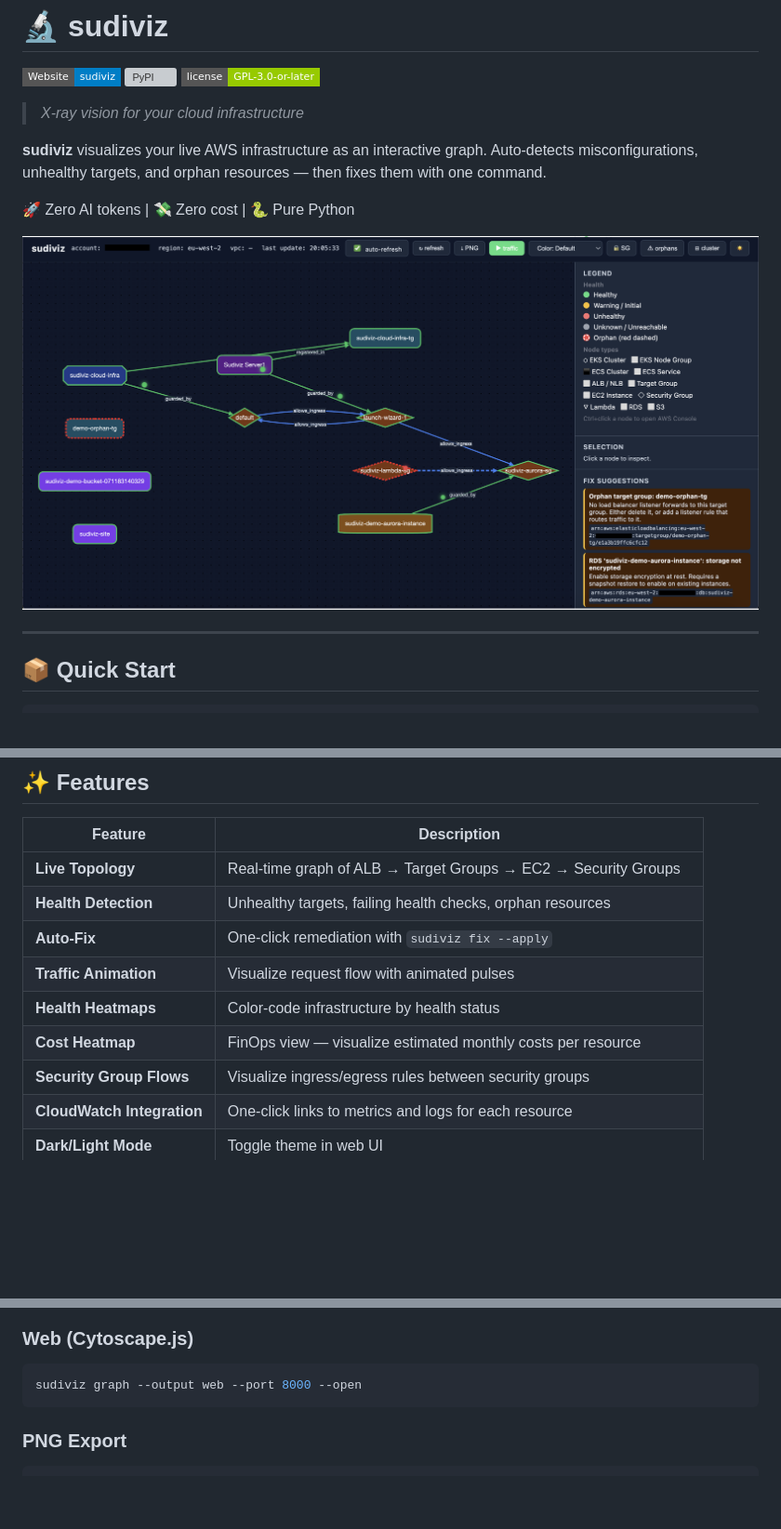
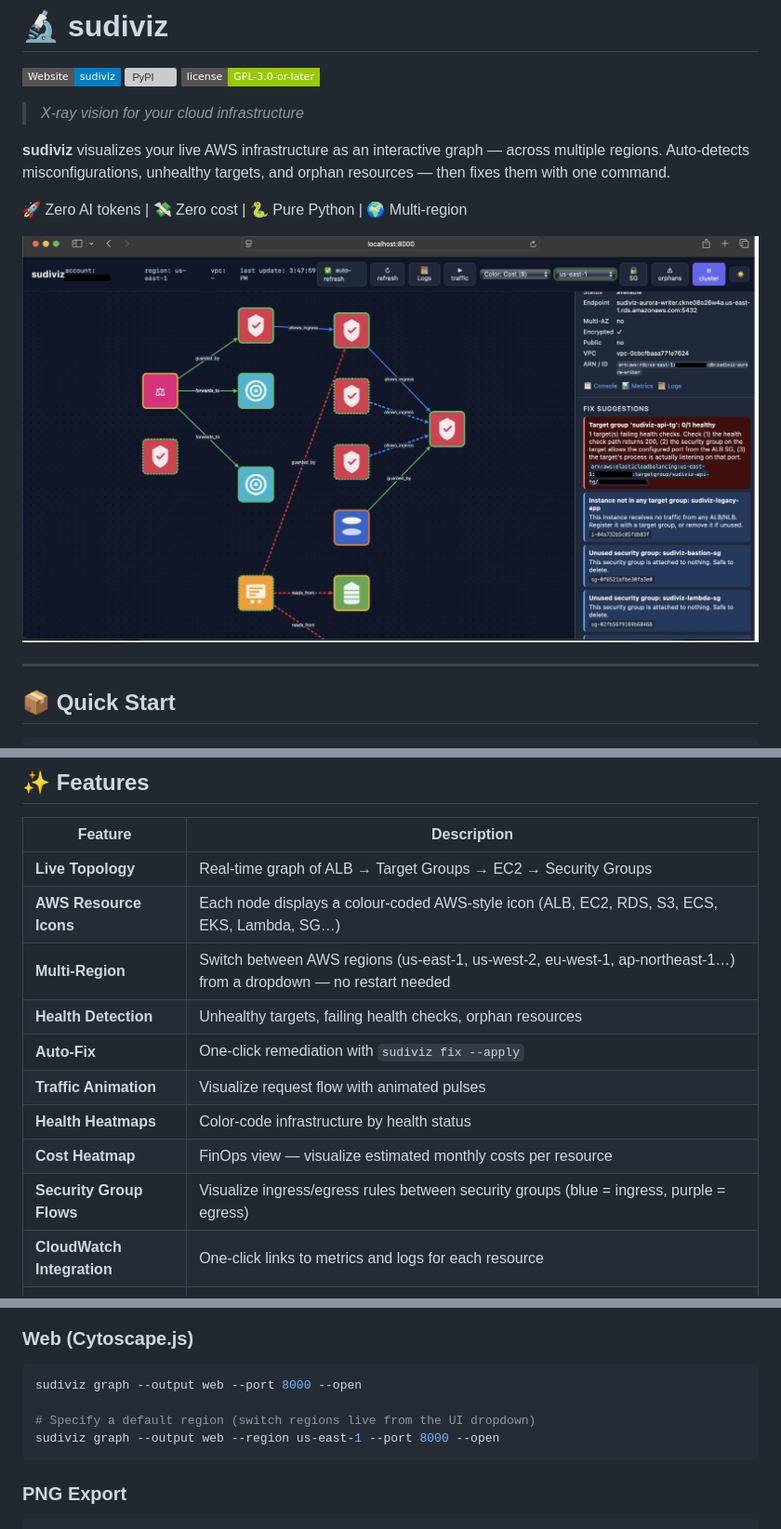
Before and after one commit to pydevsg/sudiviz, a Markdown page: README.md, 3 parts joined by grey strips. Shown at 93% size. Drawn GitHub-style; pictures changed too: docs/images/sudiviz_updated_graphical_flow.png (added); badges without logos; blank space fills up the shorter version; grey boxes are pictures that could not be loaded.

````diff
--- a/README.md
+++ b/README.md
@@ -4,11 +4,11 @@
 
 > *X-ray vision for your cloud infrastructure*
 
-**sudiviz** visualizes your live AWS infrastructure as an interactive graph. Auto-detects misconfigurations, unhealthy targets, and orphan resources — then fixes them with one command.
+**sudiviz** visualizes your live AWS infrastructure as an interactive graph — across multiple regions. Auto-detects misconfigurations, unhealthy targets, and orphan resources — then fixes them with one command.
 
-🚀 Zero AI tokens | 💸 Zero cost | 🐍 Pure Python
+🚀 Zero AI tokens | 💸 Zero cost | 🐍 Pure Python | 🌍 Multi-region
 
-![Web Graph](https://raw.githubusercontent.com/pydevsg/sudiviz/main/docs/images/sudiviz_ingress_traffic_dark_mode.png)
+![Web Graph](https://raw.githubusercontent.com/pydevsg/sudiviz/main/docs/images/sudiviz_updated_graphical_flow.png)
 
 ---
 
@@ -36,12 +36,14 @@ sudiviz fix --apply
 | Feature | Description |
 |---------|-------------|
 | **Live Topology** | Real-time graph of ALB → Target Groups → EC2 → Security Groups |
+| **AWS Resource Icons** | Each node displays a colour-coded AWS-style icon (ALB, EC2, RDS, S3, ECS, EKS, Lambda, SG…) |
+| **Multi-Region** | Switch between AWS regions (us-east-1, us-west-2, eu-west-1, ap-northeast-1…) from a dropdown — no restart needed |
 | **Health Detection** | Unhealthy targets, failing health checks, orphan resources |
 | **Auto-Fix** | One-click remediation with `sudiviz fix --apply` |
 | **Traffic Animation** | Visualize request flow with animated pulses |
 | **Health Heatmaps** | Color-code infrastructure by health status |
 | **Cost Heatmap** | FinOps view — visualize estimated monthly costs per resource |
-| **Security Group Flows** | Visualize ingress/egress rules between security groups |
+| **Security Group Flows** | Visualize ingress/egress rules between security groups (blue = ingress, purple = egress) |
 | **CloudWatch Integration** | One-click links to metrics and logs for each resource |
 | **Dark/Light Mode** | Toggle theme in web UI |
 | **Cluster Grouping** | Group resources by service type (Load Balancers, ECS, Security, etc.) |
@@ -65,6 +67,9 @@ sudiviz tui
 ### Web (Cytoscape.js)
 ```bash
 sudiviz graph --output web --port 8000 --open
+
+# Specify a default region (switch regions live from the UI dropdown)
+sudiviz graph --output web --region us-east-1 --port 8000 --open
 ```
 
 ### PNG Export
````
Also changed, not shown: other parts of README.md (+10 -0 lines), 6 other files.
